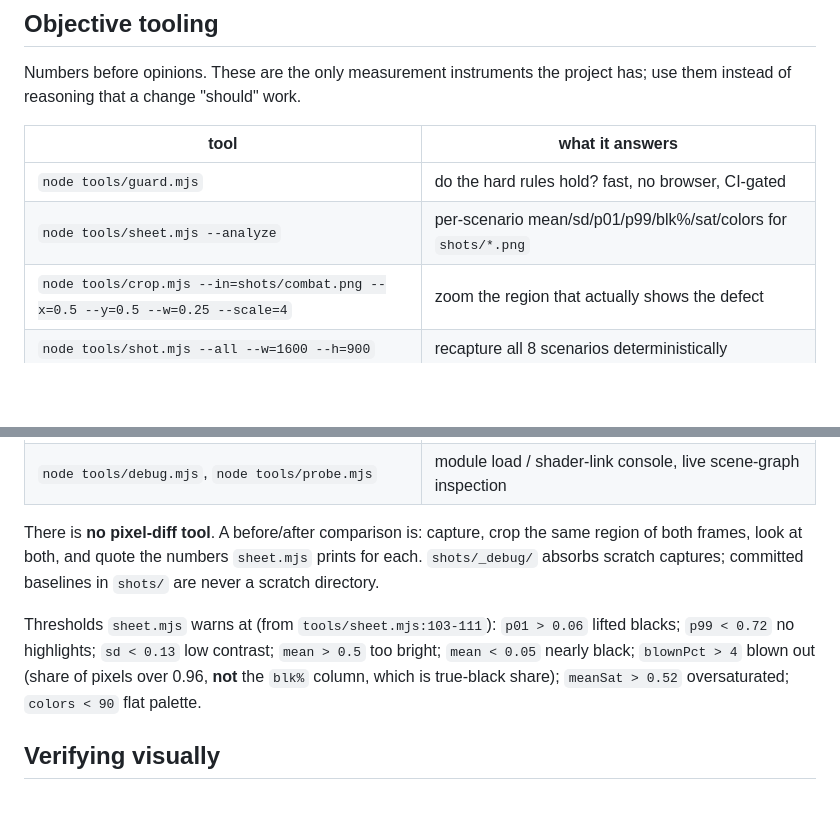
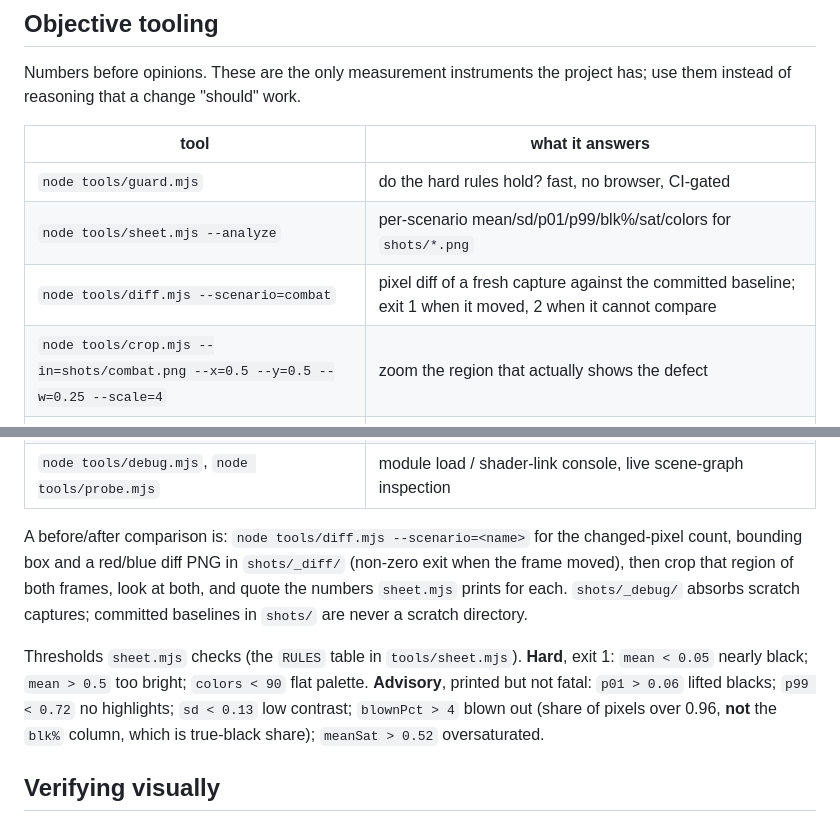
Before and after one commit to iamlukethedev/The-Ninth-Vigil, a Markdown page: AGENTS.md, 2 parts joined by grey strips. Rendered like a GitHub page; blank space fills up the shorter version.

Commit message:
agents: point at tools/diff.mjs and the hard/advisory sheet rules
#29 adds the pixel-diff tool this file said did not exist, and #30 splits the
sheet thresholds into hard and advisory.

Co-Authored-By: Claude Opus 5.5 <noreply@anthropic.com>

```diff
--- a/AGENTS.md
+++ b/AGENTS.md
@@ -96,6 +96,7 @@ has; use them instead of reasoning that a change "should" work.
 |---|---|
 | `node tools/guard.mjs` | do the hard rules hold? fast, no browser, CI-gated |
 | `node tools/sheet.mjs --analyze` | per-scenario mean/sd/p01/p99/blk%/sat/colors for `shots/*.png` |
+| `node tools/diff.mjs --scenario=combat` | pixel diff of a fresh capture against the committed baseline; exit 1 when it moved, 2 when it cannot compare |
 | `node tools/crop.mjs --in=shots/combat.png --x=0.5 --y=0.5 --w=0.25 --scale=4` | zoom the region that actually shows the defect |
 | `node tools/shot.mjs --all --w=1600 --h=900` | recapture all 8 scenarios deterministically |
 | `node tools/smoke.mjs` | boots, loads 21 modules, links shaders, proves determinism |
@@ -103,16 +104,18 @@ has; use them instead of reasoning that a change "should" work.
 | `node tools/live.mjs --port=5190` | the un-posed live boot, which the harness cannot reproduce |
 | `node tools/debug.mjs`, `node tools/probe.mjs` | module load / shader-link console, live scene-graph inspection |
 
-There is **no pixel-diff tool**. A before/after comparison is: capture, crop the
-same region of both frames, look at both, and quote the numbers `sheet.mjs`
-prints for each. `shots/_debug/` absorbs scratch captures; committed baselines in
+A before/after comparison is: `node tools/diff.mjs --scenario=<name>` for the
+changed-pixel count, bounding box and a red/blue diff PNG in `shots/_diff/`
+(non-zero exit when the frame moved), then crop that region of both frames, look
+at both, and quote the numbers `sheet.mjs` prints for each. `shots/_debug/` absorbs scratch captures; committed baselines in
 `shots/` are never a scratch directory.
 
-Thresholds `sheet.mjs` warns at (from `tools/sheet.mjs:103-111`): `p01 > 0.06`
-lifted blacks; `p99 < 0.72` no highlights; `sd < 0.13` low contrast; `mean > 0.5`
-too bright; `mean < 0.05` nearly black; `blownPct > 4` blown out (share of pixels
-over 0.96, **not** the `blk%` column, which is true-black share); `meanSat > 0.52`
-oversaturated; `colors < 90` flat palette.
+Thresholds `sheet.mjs` checks (the `RULES` table in `tools/sheet.mjs`). **Hard**,
+exit 1: `mean < 0.05` nearly black; `mean > 0.5` too bright; `colors < 90` flat
+palette. **Advisory**, printed but not fatal: `p01 > 0.06` lifted blacks;
+`p99 < 0.72` no highlights; `sd < 0.13` low contrast; `blownPct > 4` blown out
+(share of pixels over 0.96, **not** the `blk%` column, which is true-black share);
+`meanSat > 0.52` oversaturated.
 
 ## Verifying visually
 
```
